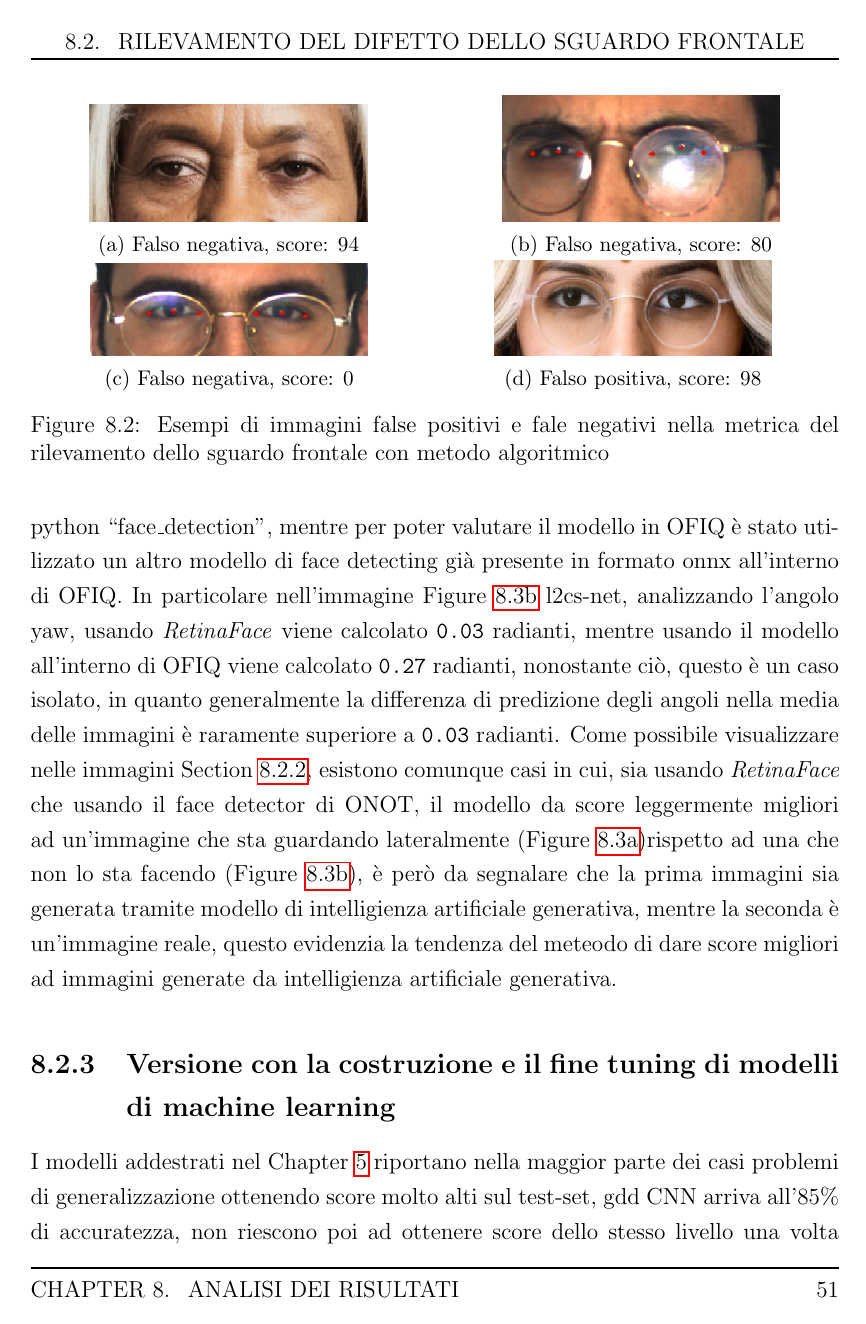
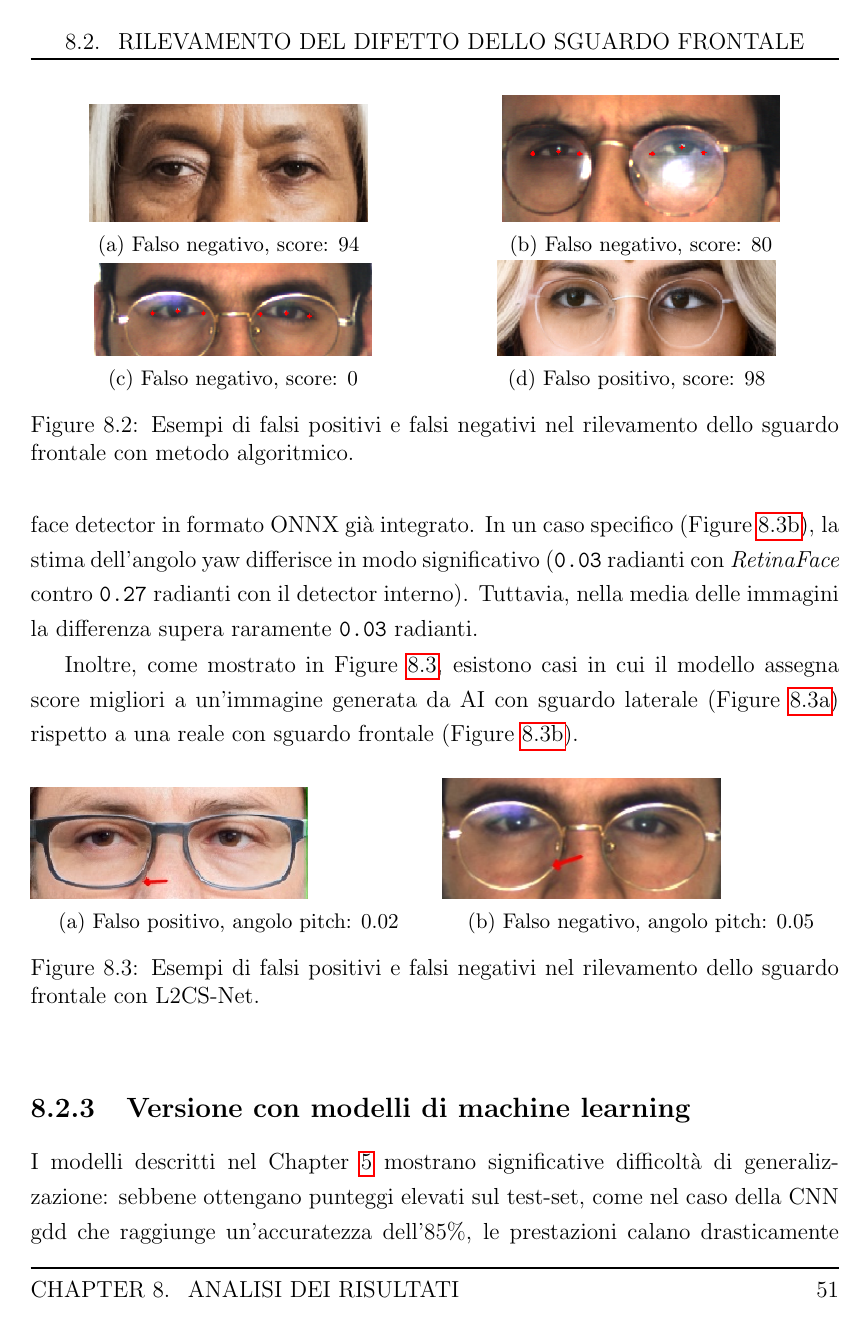
Before and after one commit to mtttia/Bachelor-Thesis, a LaTeX thesis (thesis-main.tex): page 63 of 68. Compiled offline with pdfLaTeX.

Commit message:
review Analisi dei risultati

```diff
--- a/thesis-main.tex
+++ b/thesis-main.tex
@@ -1032,36 +1051,39 @@ Nelle valutazioni di questo metodo si può notare che le prestazioni migliori so
     \begin{subfigure}{0.49\textwidth}
         \centering
         \includegraphics[width=.7\linewidth]{figures/frontal-gaze-algo-false-negative-94-1.png}
-        \caption{Falso negativa, score: 94}
+        \caption{Falso negativo, score: 94}
         \label{fig:frontal_gaze_algo_weakness_1}
     \end{subfigure}
     \hfill
     \begin{subfigure}{0.49\textwidth}
         \centering
         \includegraphics[width=.7\linewidth]{figures/frontal-gaze-algo-false-negative-80-2.png}
-        \caption{Falso negativa, score: 80}
+        \caption{Falso negativo, score: 80}
         \label{fig:frontal_gaze_algo_weakness_2}
     \end{subfigure}
     \begin{subfigure}{0.49\textwidth}
         \centering
         \includegraphics[width=.7\linewidth]{figures/frontal-gaze-algo-false-negative-0-3.png}
-        \caption{Falso negativa, score: 0}
+        \caption{Falso negativo, score: 0}
         \label{fig:frontal_gaze_algo_weakness_3}
     \end{subfigure}
     \begin{subfigure}{0.49\textwidth}
         \centering
         \includegraphics[width=.7\linewidth]{figures/frontal-gaze-algo-false-positive-98-1.png}
-        \caption{Falso positiva, score: 98}
+        \caption{Falso positivo, score: 98}
         \label{fig:frontal_gaze_algo_weakness_4}
     \end{subfigure}
+    \caption{Esempi di falsi positivi e falsi negativi nel rilevamento dello sguardo frontale con metodo algoritmico.}
     \label{fig:frontal_gaze_algo_weakness}
-    \caption{Esempi di immagini false positivi e fale negativi nella metrica del rilevamento dello sguardo frontale con metodo algoritmico}
 \end{figure}
 
 \subsection{Versione con l'utilizzo del modello L2CS-Net}
-Il metodo utilizzante il modello L2CS-Net è quello che meglio performa sulla piattaforma FVC-Ongoing piazzandosi al secondo posto tra i migliori risultati pubblicati sulla piattaforma. Nonostante ciò gli score ottenuti tramite questa metodologia sono ancora migliorabili. Un possibile miglioramento è dato dalla pipeline di preprocessing per la quale il modello l2cs si aspetta in input l'immagine di un volto rilevato dal modello \textit{RetinaFace} disponibile all'interno della libreria python ``face\_detection'', mentre per poter valutare il modello in OFIQ è stato utilizzato un altro modello di face detecting già presente in formato onnx all'interno di OFIQ.
-In particolare nell'immagine \Cref{fig:frontal_gaze_l2cs_false_negative} l2cs-net, analizzando l'angolo yaw, usando \textit{RetinaFace} viene calcolato \texttt{0.03} radianti, mentre usando il modello all'interno di OFIQ viene calcolato \texttt{0.27} radianti, nonostante ciò, questo è un caso isolato, in quanto generalmente la differenza di predizione degli angoli nella media delle immagini è raramente superiore a \texttt{0.03} radianti.
-Come possibile visualizzare nelle immagini \Cref{fig:frontal_gaze_l2cs_weakness}, esistono comunque casi in cui, sia usando \textit{RetinaFace} che usando il face detector di ONOT, il modello da score leggermente migliori ad un'immagine che sta guardando lateralmente (\Cref{fig:frontal_gaze_l2cs_false_positive})rispetto ad una che non lo sta facendo (\Cref{fig:frontal_gaze_l2cs_false_negative}), è però da segnalare che la prima immagini sia generata tramite modello di intelligienza artificiale generativa, mentre la seconda è un'immagine reale, questo evidenzia la tendenza del meteodo di dare score migliori ad immagini generate da intelligienza artificiale generativa.
+Il metodo basato su L2CS-Net ha ottenuto i migliori risultati tra i modelli valutati, classificandosi al secondo posto tra i risultati pubblicati sulla piattaforma FVC-Ongoing. Nonostante ciò, gli score ottenuti sono ulteriormente migliorabili.
+
+Un aspetto rilevante riguarda la pipeline di preprocessing, il modello L2CS-Net si aspetta come input un volto rilevato dal modello \textit{RetinaFace} (libreria python \texttt{face\_detection}), mentre per le valutazioni in OFIQ è stato utilizzato un diverso face detector in formato ONNX già integrato. In un caso specifico (\Cref{fig:frontal_gaze_l2cs_false_negative}), la stima dell'angolo yaw differisce in modo significativo (\texttt{0.03} radianti con \textit{RetinaFace} contro \texttt{0.27} radianti con il detector interno). Tuttavia, nella media delle immagini la differenza supera raramente \texttt{0.03} radianti.
+
+Inoltre, come mostrato in \Cref{fig:frontal_gaze_l2cs_weakness}, esistono casi in cui il modello assegna score migliori a un'immagine generata da AI con sguardo laterale (\Cref{fig:frontal_gaze_l2cs_false_positive}) rispetto a una reale con sguardo frontale (\Cref{fig:frontal_gaze_l2cs_false_negative}).
 
 \begin{figure}[htbp]
+    \centering
     \begin{subfigure}{0.49\textwidth}
@@ -1069,5 +1090,5 @@ Come possibile visualizzare nelle immagini \Cref{fig:frontal_gaze_l2cs_weakness}
         \includegraphics[width=.7\linewidth]{figures/frontal-gaze-l2cs-false-positive-97-1.png}
-        \caption{Falso negativa, angolo pitch calcolato: 0.02}
+        \caption{Falso positivo, angolo pitch: 0.02}
         \label{fig:frontal_gaze_l2cs_false_positive}
     \end{subfigure}
     \hfill
@@ -1077 +1096,2 @@ Come possibile visualizzare nelle immagini \Cref{fig:frontal_gaze_l2cs_weakness}
         \includegraphics[width=.7\linewidth]{figures/frontal-gaze-l2cs-false-negative-65-1.png}
+        \caption{Falso negativo, angolo pitch: 0.05}
@@ -1079,3 +1098,4 @@ Come possibile visualizzare nelle immagini \Cref{fig:frontal_gaze_l2cs_weakness}
         \label{fig:frontal_gaze_l2cs_false_negative}
     \end{subfigure}
+    \caption{Esempi di falsi positivi e falsi negativi nel rilevamento dello sguardo frontale con L2CS-Net.}
     \label{fig:frontal_gaze_l2cs_weakness}
@@ -1083,6 +1102,4 @@ Come possibile visualizzare nelle immagini \Cref{fig:frontal_gaze_l2cs_weakness}
 \end{figure}
 
-\subsection{Versione con la costruzione e il fine tuning di modelli di machine learning}
-I modelli addestrati nel Chapter~\ref{chap:frontal_gaze_with_ml} riportano nella maggior parte dei casi problemi di generalizzazione ottenendo score molto alti sul test-set, gdd CNN arriva all'85\% di accuratezza, non riescono poi ad ottenere score dello stesso livello una volta sottoposti ad altri dataset. In particolare i modelli ottenuti tramite Fine Tuning di MobileNetV2 sottoposti a Tono e Onot ottengono equal error rate che vanno dal 46 al 58 per cento rendendoli metodi inaffidabili. Inoltre anche sul sottodataset di Biolab contenente solamente immagini compliance e reali le performance non aumentano, riportando un'accuracy del \~40\%.
-Ottiene performance migliori gdd CNN con Equal Error Rate su Tono e Onot che va dal 21 al 38 per cento circa, prestazioni comunque lontane da quelle ottenute con il metodo algoritmico (\ref{chap:evalutazione_frontal_gaze_algo}) e col metodo con L2CS-Net (\ref{chap:evaluatoin_l2csnet}). Sul sottodataset di Biolab ottiene un'accuracy del \~66\%. Nonostante le performance migliori dei fine tuning di MobileNetV2 il modello non può comunque essere ritenuto affidabile mostrando anch'esso difficolta nel generalizzazione una volta sottoposto a dataset differenti da quello di training.
-I modelli basati sui landmark facciali anch'essi riportano score che li rendono attualmente non affidabili, ma è doveroso avere alcuni accorgimenti in merito, questa strategia deve essere considerata come uno spunto per l'approfondimento della tecnica. Il modello è stato addestrato con la totalità dei dati sintetici e con un dataset non bilanciato (2 immagini con sguardo non frontale ogni immagine con sguardo frontale) e di piccole dimensioni (un totale di \~1000 immagini divise in 80\% training set e 20\% test set). Questo test mette in mostra 2 cose principali, i modelli che utilizzano mediapipe come estrattore di landmark hanno anche score migliori e migliore capacità di generalizzazione, i modelli basati su XGBoost hanno equal error rate migliori di quelli basati sulla rete neurale keras e migliori capacità di generalizzazione.
+\subsection{Versione con modelli di machine learning}
+I modelli descritti nel Chapter~\ref{chap:frontal_gaze_with_ml} mostrano significative difficoltà di generalizzazione: sebbene ottengano punteggi elevati sul test-set, come nel caso della CNN gdd che raggiunge un'accuratezza dell'85\%, le prestazioni calano drasticamente quando vengono valutati su dataset differenti. In particolare, i modelli ottenuti tramite Fine Tuning di MobileNetV2, testati sui dataset Tono e Onot, presentano equal error rate compresi tra il 46\% e il 58\%, rendendoli poco affidabili. Anche sul sottodataset Biolab, composto esclusivamente da immagini reali e compliance, le performance non migliorano, con un'accuratezza che si attesta intorno al 40\%.
```
Also changed, not shown: thesis-main.pdf, thesis-main.tex (40 more changed lines).
